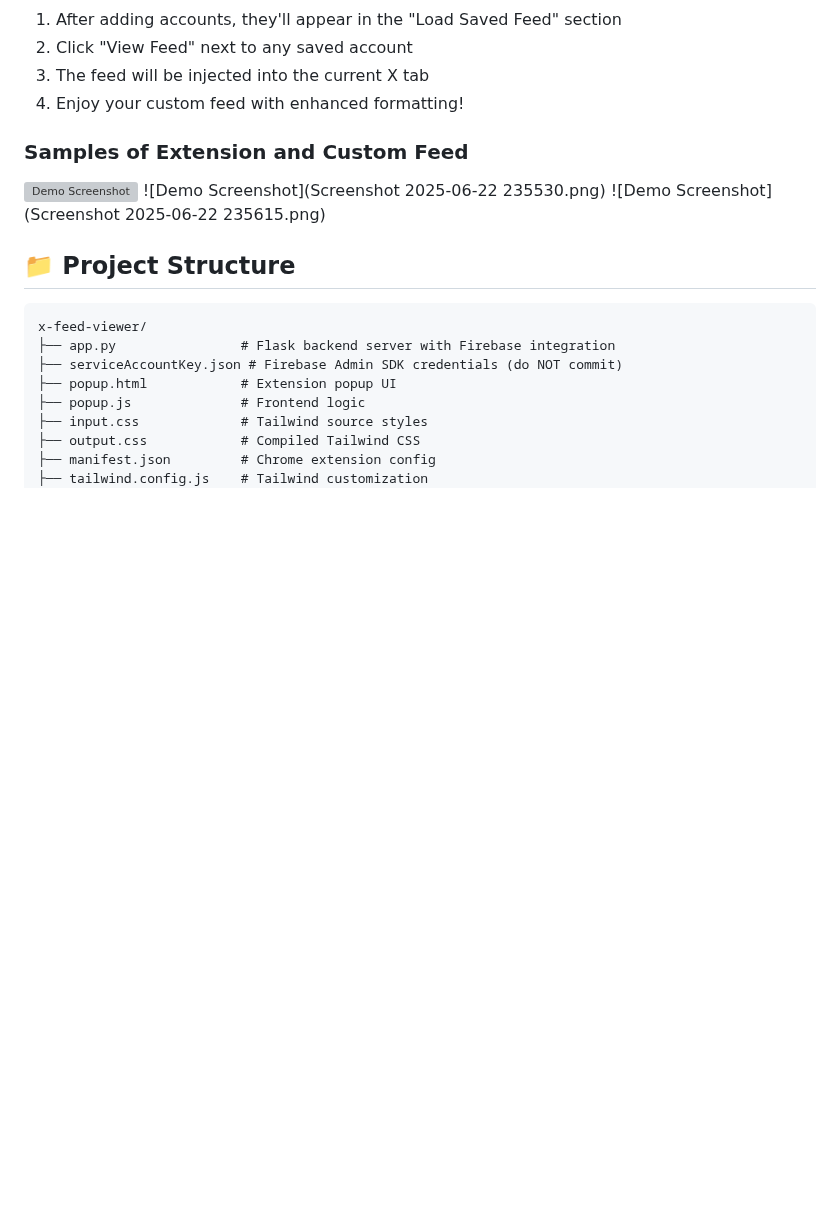
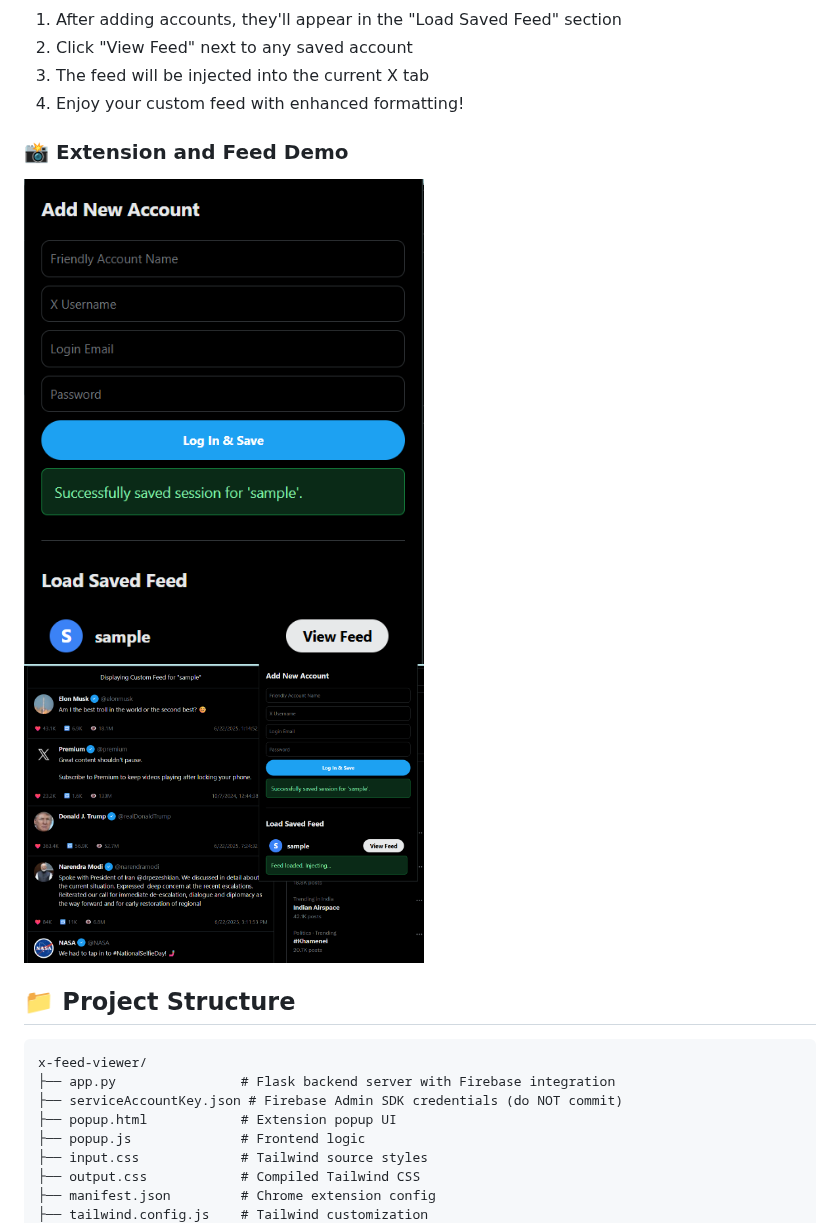
Before and after one commit to kingslayer35/Extension-to-view-a-user-s-X-home-feed, a Markdown page: README.md, the part around the change. Rendered like a GitHub page; blank space fills up the shorter version; grey boxes are pictures that could not be loaded.

```diff
--- a/README.md
+++ b/README.md
@@ -94,11 +94,10 @@ The server will start at `http://127.0.0.1:5000`
 3. The feed will be injected into the current X tab
 4. Enjoy your custom feed with enhanced formatting!
 
-### Samples of Extension and Custom Feed
-![Demo Screenshot](<img src="Screenshot 2025-06-22 235530.png" width="400"/>
-)
-![Demo Screenshot](Screenshot 2025-06-22 235530.png)
-![Demo Screenshot](Screenshot 2025-06-22 235615.png)
+### 📸 Extension and Feed Demo
+
+<img src="Screenshot%202025-06-22%20235530.png" width="400"/>
+<img src="Screenshot%202025-06-22%20235615.png" width="400"/>
 
 ## 📁 Project Structure
 
```
